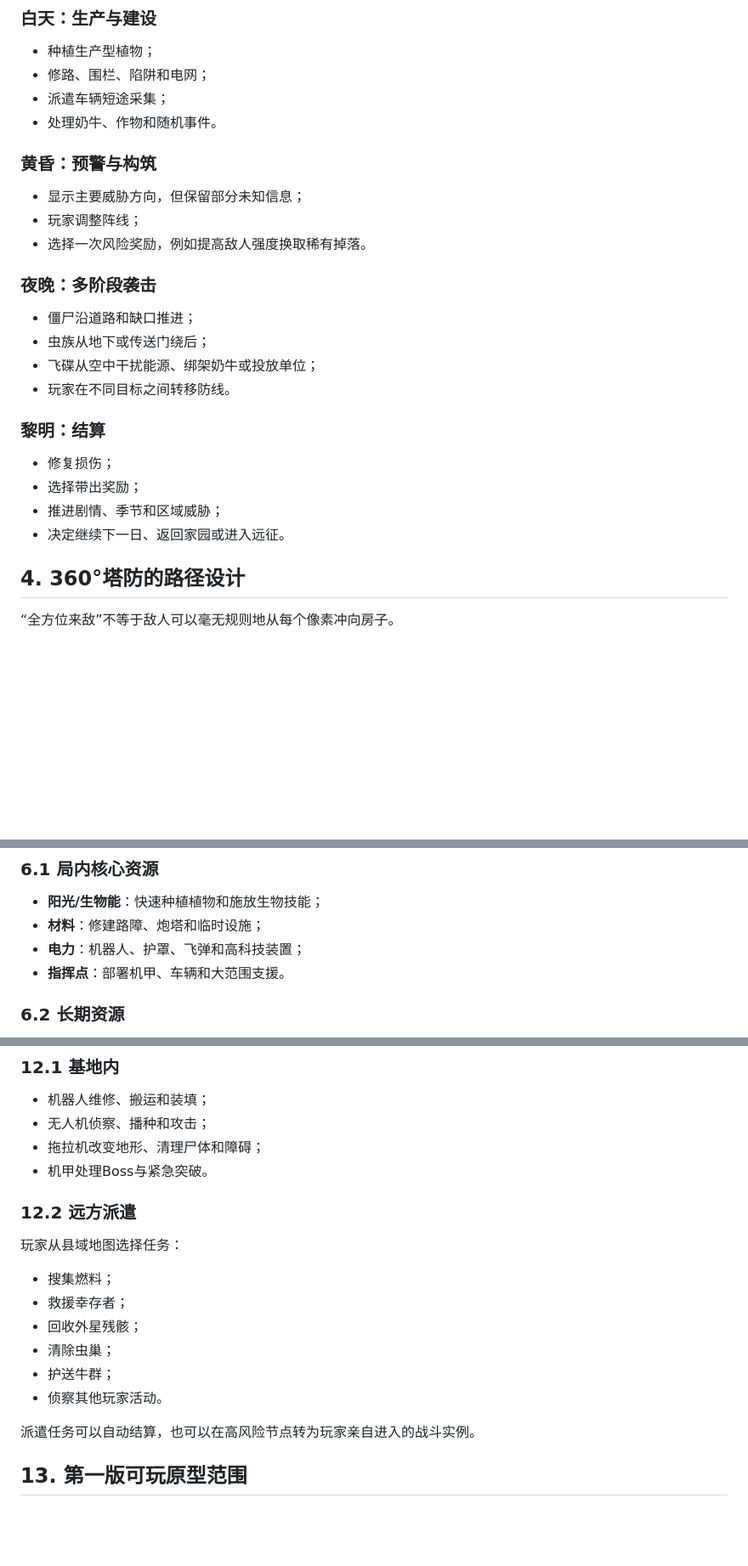
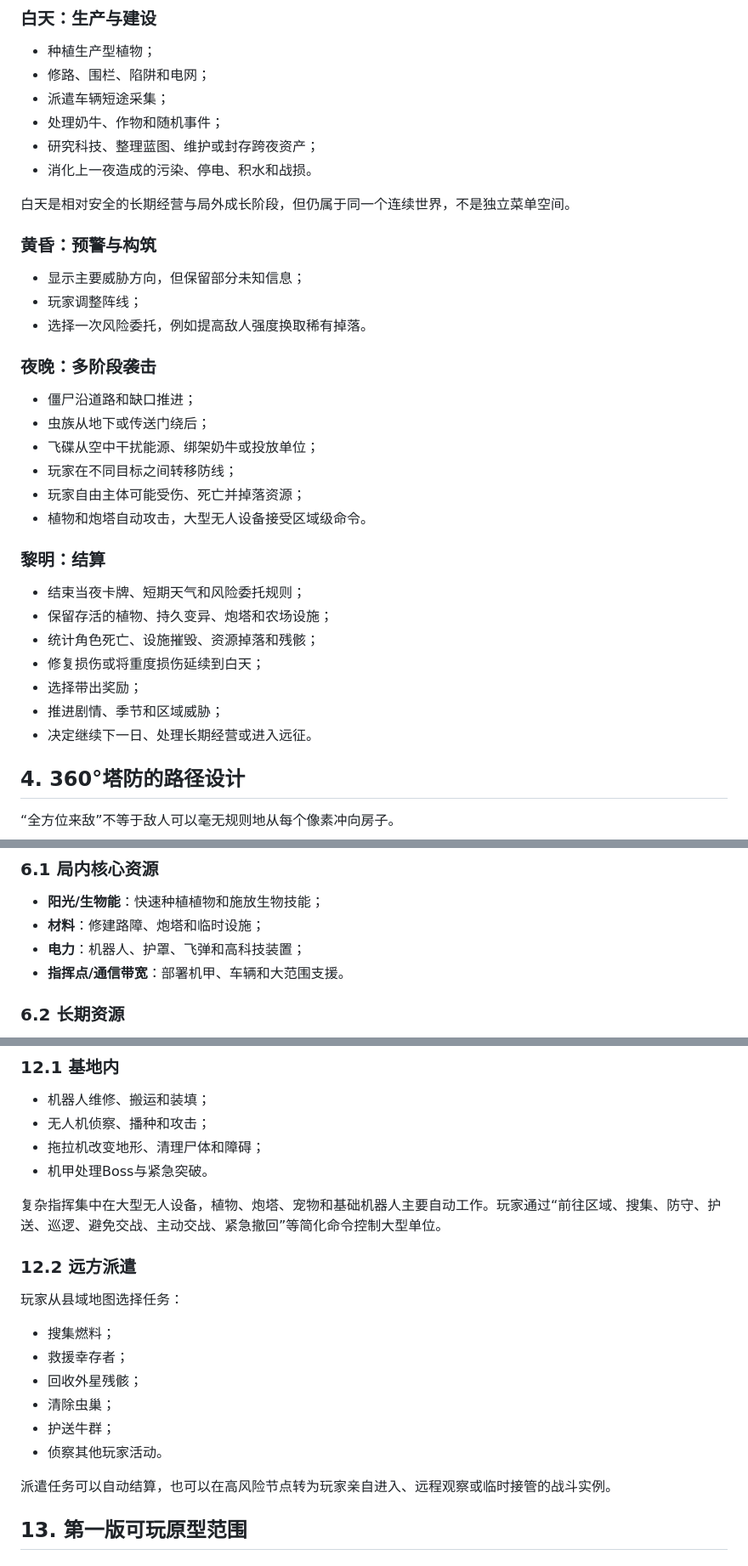
Before and after one commit to 1337816143/PvZ-Infinite, a Markdown page: docs/design/01-core-loop-and-modes.md, 3 parts joined by grey strips. Shown at 85% size. GitHub-like rendering; blank space fills up the shorter version.

```diff
--- a/docs/design/01-core-loop-and-modes.md
+++ b/docs/design/01-core-loop-and-modes.md
@@ -72,27 +81,36 @@
 - 种植生产型植物；
 - 修路、围栏、陷阱和电网；
 - 派遣车辆短途采集；
-- 处理奶牛、作物和随机事件。
+- 处理奶牛、作物和随机事件；
+- 研究科技、整理蓝图、维护或封存跨夜资产；
+- 消化上一夜造成的污染、停电、积水和战损。
+
+白天是相对安全的长期经营与局外成长阶段，但仍属于同一个连续世界，不是独立菜单空间。
 
 ### 黄昏：预警与构筑
 
 - 显示主要威胁方向，但保留部分未知信息；
 - 玩家调整阵线；
-- 选择一次风险奖励，例如提高敌人强度换取稀有掉落。
+- 选择一次风险委托，例如提高敌人强度换取稀有掉落。
 
 ### 夜晚：多阶段袭击
 
 - 僵尸沿道路和缺口推进；
 - 虫族从地下或传送门绕后；
 - 飞碟从空中干扰能源、绑架奶牛或投放单位；
-- 玩家在不同目标之间转移防线。
+- 玩家在不同目标之间转移防线；
+- 玩家自由主体可能受伤、死亡并掉落资源；
+- 植物和炮塔自动攻击，大型无人设备接受区域级命令。
 
 ### 黎明：结算
 
-- 修复损伤；
+- 结束当夜卡牌、短期天气和风险委托规则；
+- 保留存活的植物、持久变异、炮塔和农场设施；
+- 统计角色死亡、设施摧毁、资源掉落和残骸；
+- 修复损伤或将重度损伤延续到白天；
 - 选择带出奖励；
 - 推进剧情、季节和区域威胁；
-- 决定继续下一日、返回家园或进入远征。
+- 决定继续下一日、处理长期经营或进入远征。
 
 ## 4. 360°塔防的路径设计
 
@@ -159,7 +177,7 @@
 - **阳光/生物能**：快速种植植物和施放生物技能；
 - **材料**：修建路障、炮塔和临时设施；
 - **电力**：机器人、护罩、飞弹和高科技装置；
-- **指挥点**：部署机甲、车辆和大范围支援。
+- **指挥点/通信带宽**：部署机甲、车辆和大范围支援。
 
 ### 6.2 长期资源
 
@@ -309,6 +334,8 @@
 - 拖拉机改变地形、清理尸体和障碍；
 - 机甲处理Boss与紧急突破。
 
+复杂指挥集中在大型无人设备，植物、炮塔、宠物和基础机器人主要自动工作。玩家通过“前往区域、搜集、防守、护送、巡逻、避免交战、主动交战、紧急撤回”等简化命令控制大型单位。
+
 ### 12.2 远方派遣
 
 玩家从县域地图选择任务：
@@ -320,7 +347,7 @@
 - 护送牛群；
 - 侦察其他玩家活动。
 
-派遣任务可以自动结算，也可以在高风险节点转为玩家亲自进入的战斗实例。
+派遣任务可以自动结算，也可以在高风险节点转为玩家亲自进入、远程观察或临时接管的战斗实例。
 
 ## 13. 第一版可玩原型范围
 
```
Also changed, not shown: other parts of docs/design/01-core-loop-and-modes.md (+47 -23 lines).
